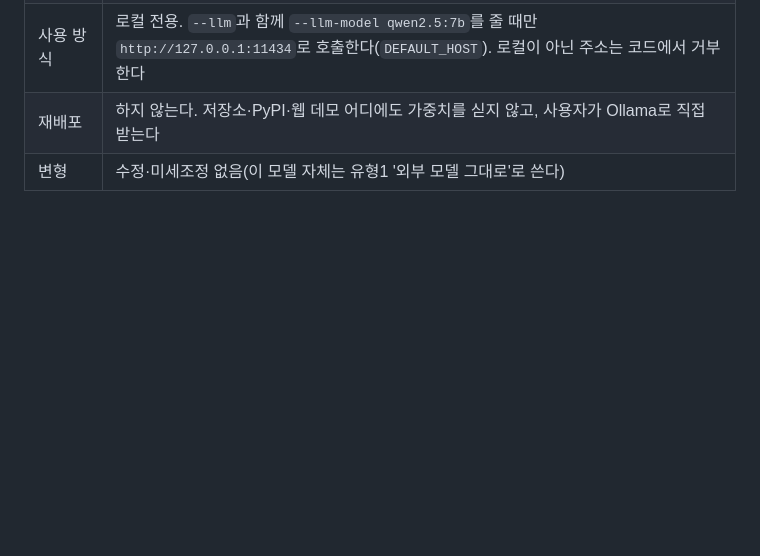
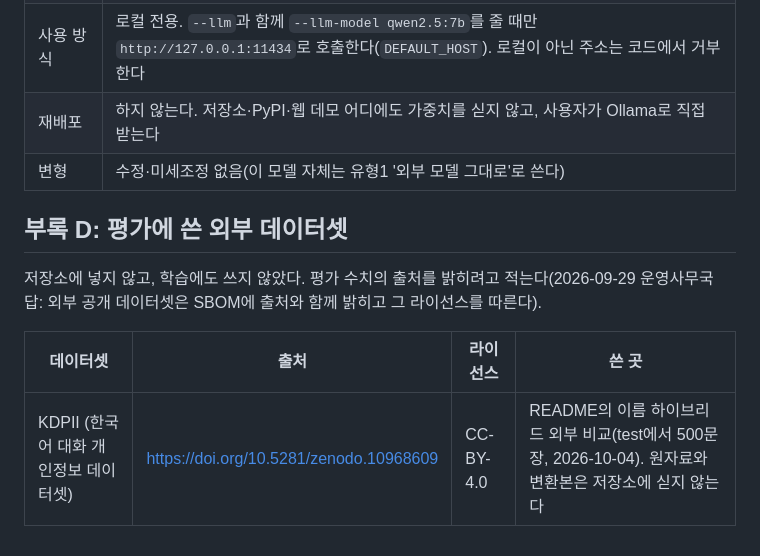
Before and after one commit to ChoHyeonChan/maskingtape, a Markdown page: SBOM.md, the part around the change. GitHub-like rendering; blank space fills up the shorter version.

```diff
--- a/SBOM.md
+++ b/SBOM.md
@@ -291,3 +291,11 @@ Python 개발 도구(pytest·ruff·httpx2와 그 전이, Python 3.13.2, Windows)
 | 사용 방식 | 로컬 전용. `--llm`과 함께 `--llm-model qwen2.5:7b`를 줄 때만 `http://127.0.0.1:11434`로 호출한다(`DEFAULT_HOST`). 로컬이 아닌 주소는 코드에서 거부한다 |
 | 재배포 | 하지 않는다. 저장소·PyPI·웹 데모 어디에도 가중치를 싣지 않고, 사용자가 Ollama로 직접 받는다 |
 | 변형 | 수정·미세조정 없음(이 모델 자체는 유형1 '외부 모델 그대로'로 쓴다) |
+
+## 부록 D: 평가에 쓴 외부 데이터셋
+
+저장소에 넣지 않고, 학습에도 쓰지 않았다. 평가 수치의 출처를 밝히려고 적는다(2026-09-29 운영사무국 답: 외부 공개 데이터셋은 SBOM에 출처와 함께 밝히고 그 라이선스를 따른다).
+
+| 데이터셋 | 출처 | 라이선스 | 쓴 곳 |
+|---|---|---|---|
+| KDPII (한국어 대화 개인정보 데이터셋) | https://doi.org/10.5281/zenodo.10968609 | CC-BY-4.0 | README의 이름 하이브리드 외부 비교(test에서 500문장, 2026-10-04). 원자료와 변환본은 저장소에 싣지 않는다 |
```
Also changed, not shown: README.md (+1 -1 lines), packages/core/README.md (+1 -1 lines).
